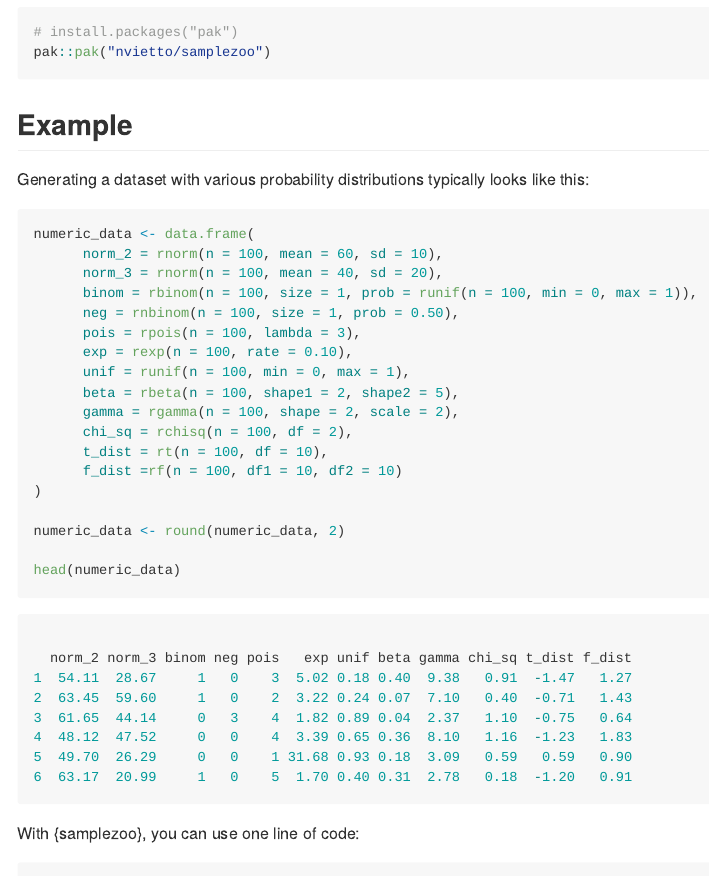
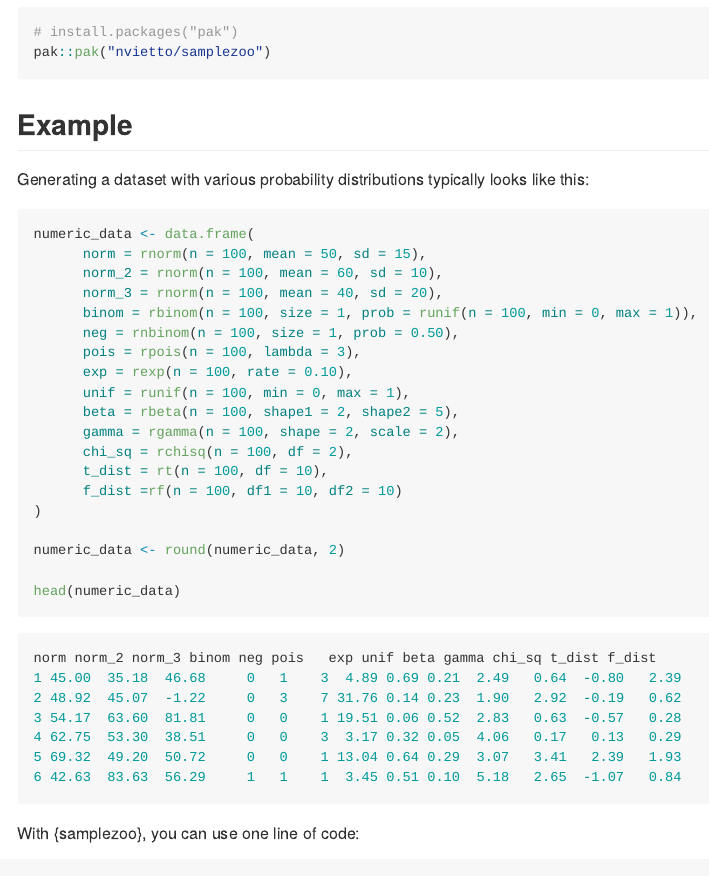
Before and after one commit to nvietto/samplezoo, an R Markdown document (README.Rmd): the page in a window 1100 px wide, from 420 px down. The pictures show the output file README.md that the author committed with the source, drawn offline in the style of GitHub; badge pictures from the web are left out.

Commit message:
fixed readme

````diff
--- a/README.Rmd
+++ b/README.Rmd
@@ -45,6 +45,7 @@
 
 ```r
 numeric_data <- data.frame(
+      norm = rnorm(n = 100, mean = 50, sd = 15),
       norm_2 = rnorm(n = 100, mean = 60, sd = 10),
       norm_3 = rnorm(n = 100, mean = 40, sd = 20),
       binom = rbinom(n = 100, size = 1, prob = runif(n = 100, min = 0, max = 1)),
@@ -65,14 +66,13 @@
 ```
 
 ```r
-
-  norm_2 norm_3 binom neg pois   exp unif beta gamma chi_sq t_dist f_dist
-1  54.11  28.67     1   0    3  5.02 0.18 0.40  9.38   0.91  -1.47   1.27
-2  63.45  59.60     1   0    2  3.22 0.24 0.07  7.10   0.40  -0.71   1.43
-3  61.65  44.14     0   3    4  1.82 0.89 0.04  2.37   1.10  -0.75   0.64
-4  48.12  47.52     0   0    4  3.39 0.65 0.36  8.10   1.16  -1.23   1.83
-5  49.70  26.29     0   0    1 31.68 0.93 0.18  3.09   0.59   0.59   0.90
-6  63.17  20.99     1   0    5  1.70 0.40 0.31  2.78   0.18  -1.20   0.91
+norm norm_2 norm_3 binom neg pois   exp unif beta gamma chi_sq t_dist f_dist
+1 45.00  35.18  46.68     0   1    3  4.89 0.69 0.21  2.49   0.64  -0.80   2.39
+2 48.92  45.07  -1.22     0   3    7 31.76 0.14 0.23  1.90   2.92  -0.19   0.62
+3 54.17  63.60  81.81     0   0    1 19.51 0.06 0.52  2.83   0.63  -0.57   0.28
+4 62.75  53.30  38.51     0   0    3  3.17 0.32 0.05  4.06   0.17   0.13   0.29
+5 69.32  49.20  50.72     0   0    1 13.04 0.64 0.29  3.07   3.41   2.39   1.93
+6 42.63  83.63  56.29     1   1    1  3.45 0.51 0.10  5.18   2.65  -1.07   0.84
 
 ```
 
````
Also changed, not shown: README.md, README.Rmd (1 more changed lines).
